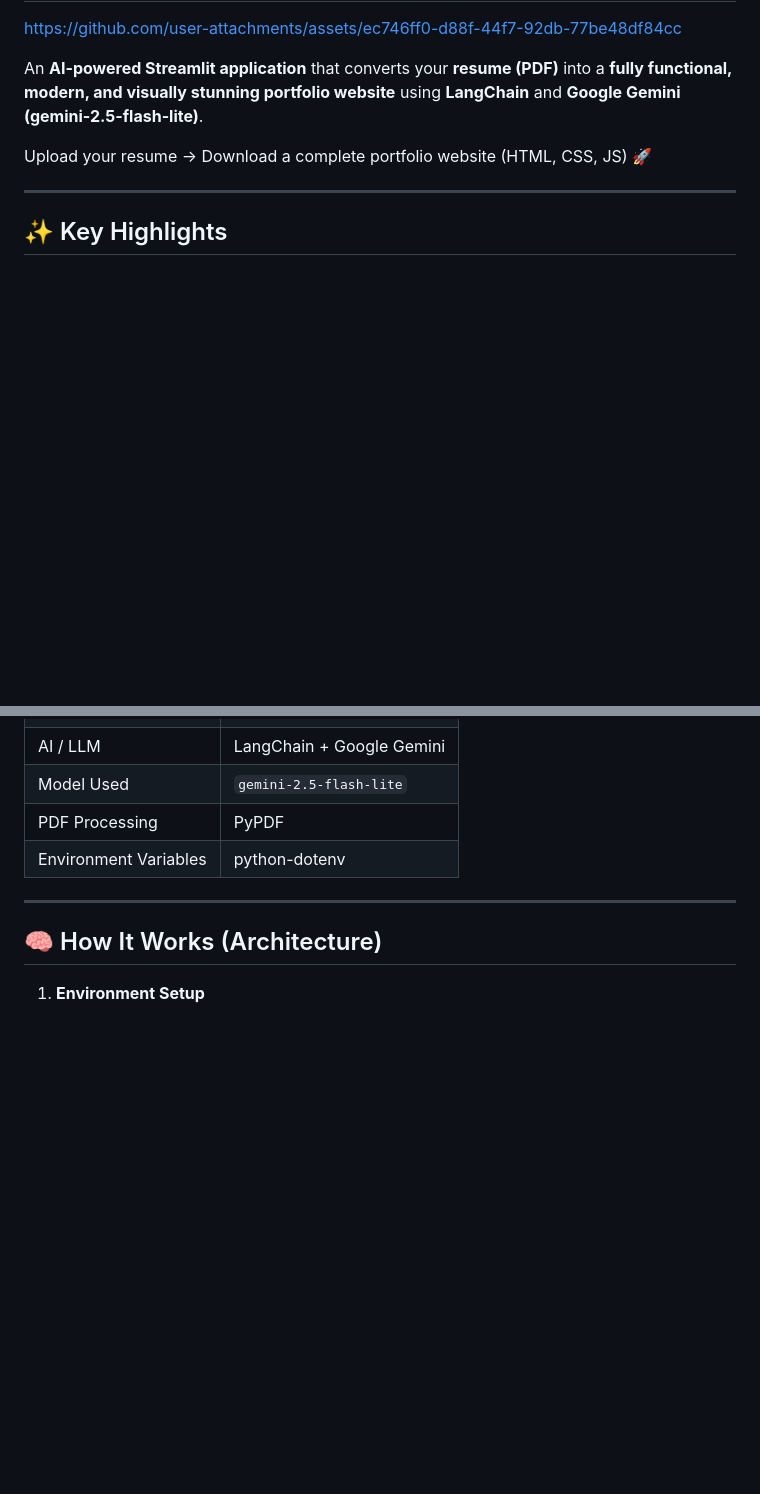
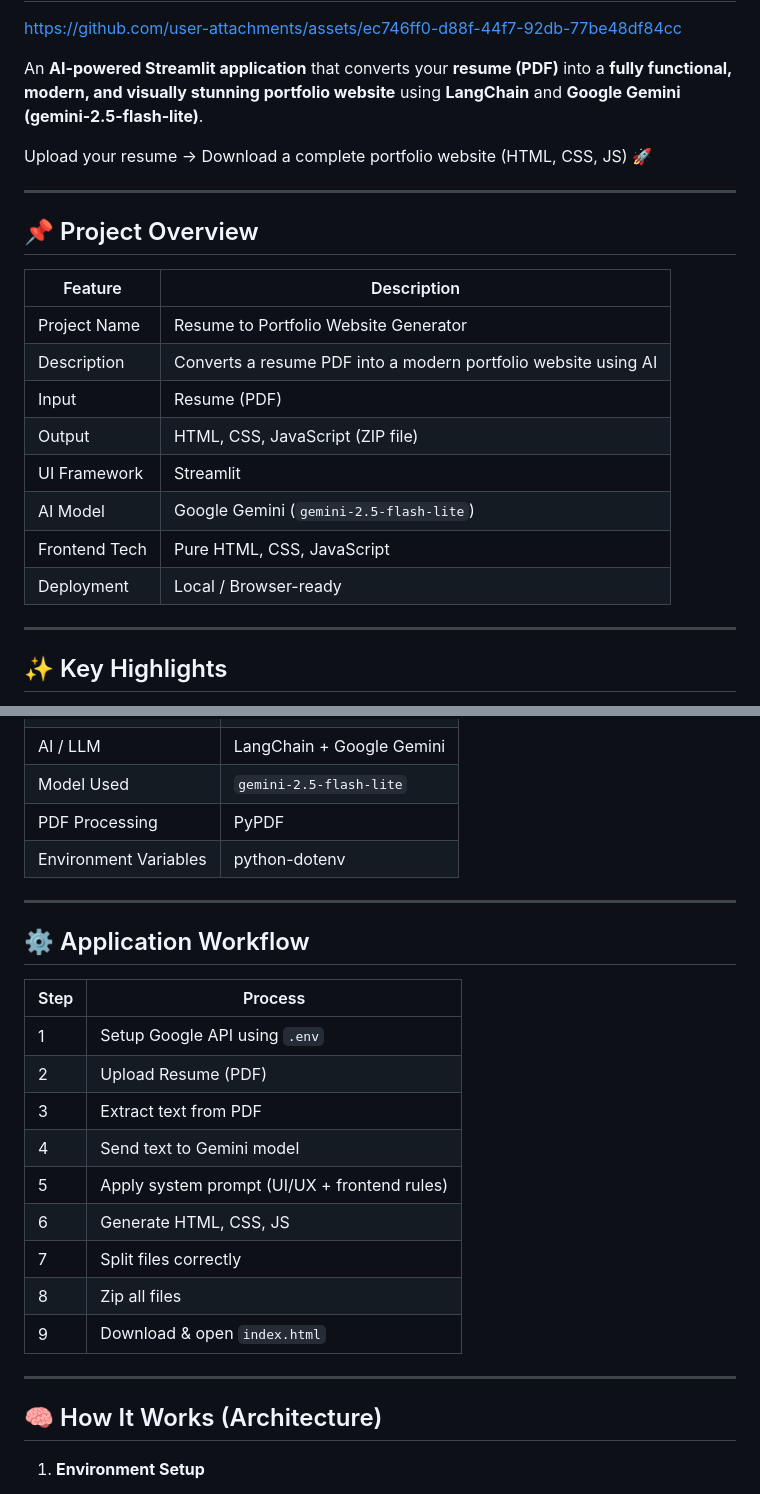
Before and after one commit to shubham132004/Resume-To-Portfolio-AI, a Markdown page: README.md, 2 parts joined by grey strips. GitHub-like rendering; blank space fills up the shorter version.

```diff
--- a/README.md
+++ b/README.md
@@ -7,6 +7,20 @@ https://github.com/user-attachments/assets/ec746ff0-d88f-44f7-92db-77be48df84cc
 An **AI-powered Streamlit application** that converts your **resume (PDF)** into a **fully functional, modern, and visually stunning portfolio website** using **LangChain** and **Google Gemini (gemini-2.5-flash-lite)**.
 
 Upload your resume → Download a complete portfolio website (HTML, CSS, JS) 🚀
+
+---
+## 📌 Project Overview
+
+| Feature | Description |
+|------|------------|
+| Project Name | Resume to Portfolio Website Generator |
+| Description | Converts a resume PDF into a modern portfolio website using AI |
+| Input | Resume (PDF) |
+| Output | HTML, CSS, JavaScript (ZIP file) |
+| UI Framework | Streamlit |
+| AI Model | Google Gemini (`gemini-2.5-flash-lite`) |
+| Frontend Tech | Pure HTML, CSS, JavaScript |
+| Deployment | Local / Browser-ready |
 
 ---
 
@@ -33,6 +47,21 @@ Upload your resume → Download a complete portfolio website (HTML, CSS, JS)
 | Model Used | `gemini-2.5-flash-lite` |
 | PDF Processing | PyPDF |
 | Environment Variables | python-dotenv |
+
+---
+## ⚙️ Application Workflow
+
+| Step | Process |
+|----|--------|
+| 1 | Setup Google API using `.env` |
+| 2 | Upload Resume (PDF) |
+| 3 | Extract text from PDF |
+| 4 | Send text to Gemini model |
+| 5 | Apply system prompt (UI/UX + frontend rules) |
+| 6 | Generate HTML, CSS, JS |
+| 7 | Split files correctly |
+| 8 | Zip all files |
+| 9 | Download & open `index.html` |
 
 ---
 
```
Also changed, not shown: other parts of README.md (+12 -0 lines).
